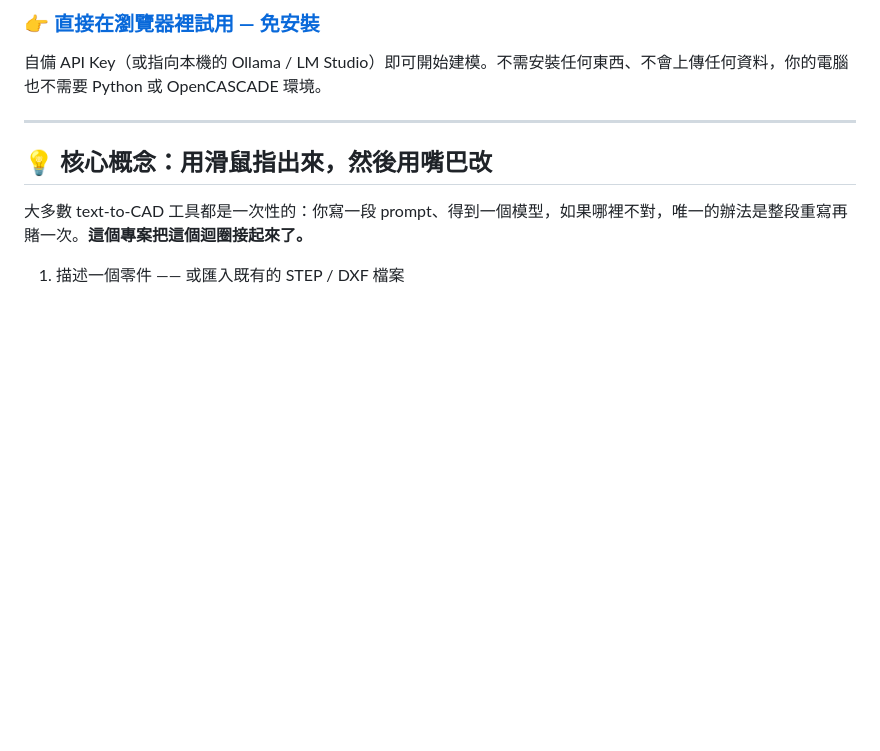
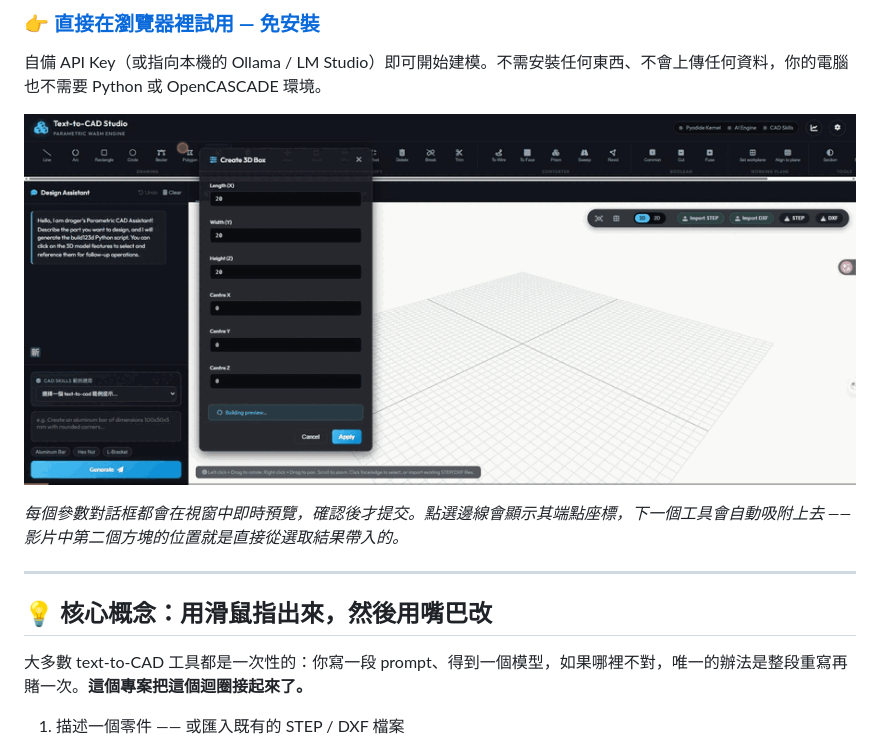
Before and after one commit to drogertieni/text-to-cad-studio, a Markdown page: README.zh-TW.md, the part around the change. GitHub-like rendering; pictures changed too: assets/demo.gif (added); blank space fills up the shorter version.

```diff
--- a/README.zh-TW.md
+++ b/README.zh-TW.md
@@ -17,6 +17,10 @@
 ### 👉 [**直接在瀏覽器裡試用 — 免安裝**](https://drogertieni.github.io/text-to-cad-studio/)
 
 自備 API Key（或指向本機的 Ollama / LM Studio）即可開始建模。不需安裝任何東西、不會上傳任何資料，你的電腦也不需要 Python 或 OpenCASCADE 環境。
+
+![Text-to-CAD Studio 操作示範](assets/demo.gif)
+
+*每個參數對話框都會在視窗中即時預覽，確認後才提交。點選邊線會顯示其端點座標，下一個工具會自動吸附上去 —— 影片中第二個方塊的位置就是直接從選取結果帶入的。*
 
 ---
 
```
Also changed, not shown: README.md (+4 -0 lines).
